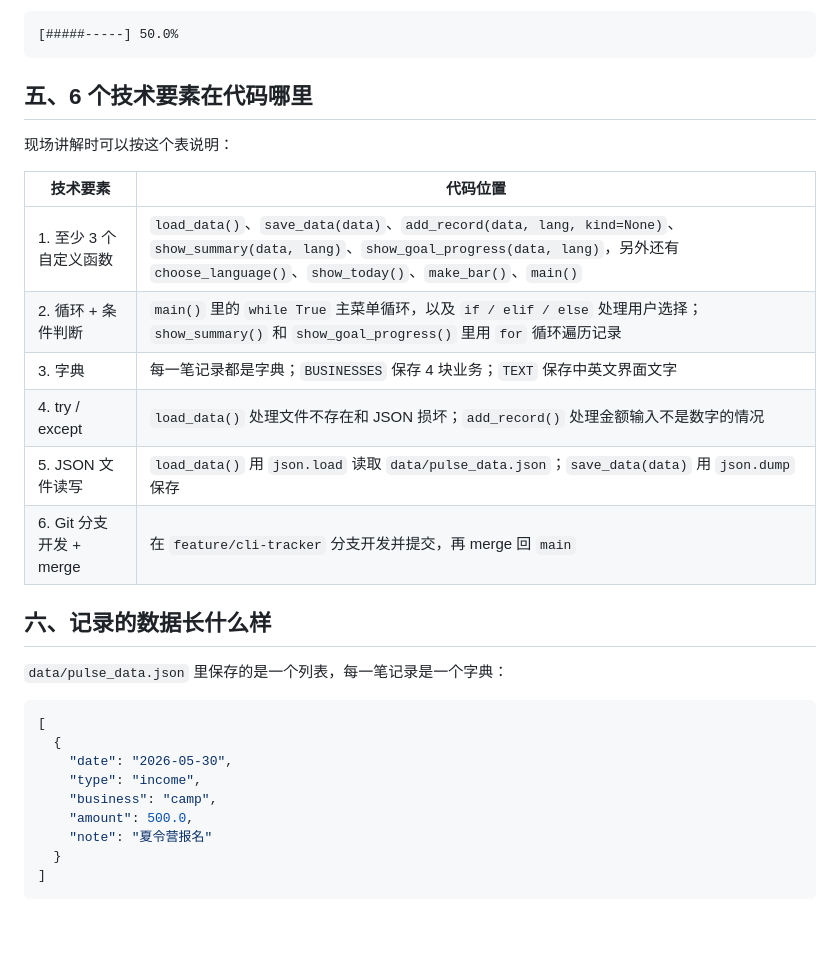
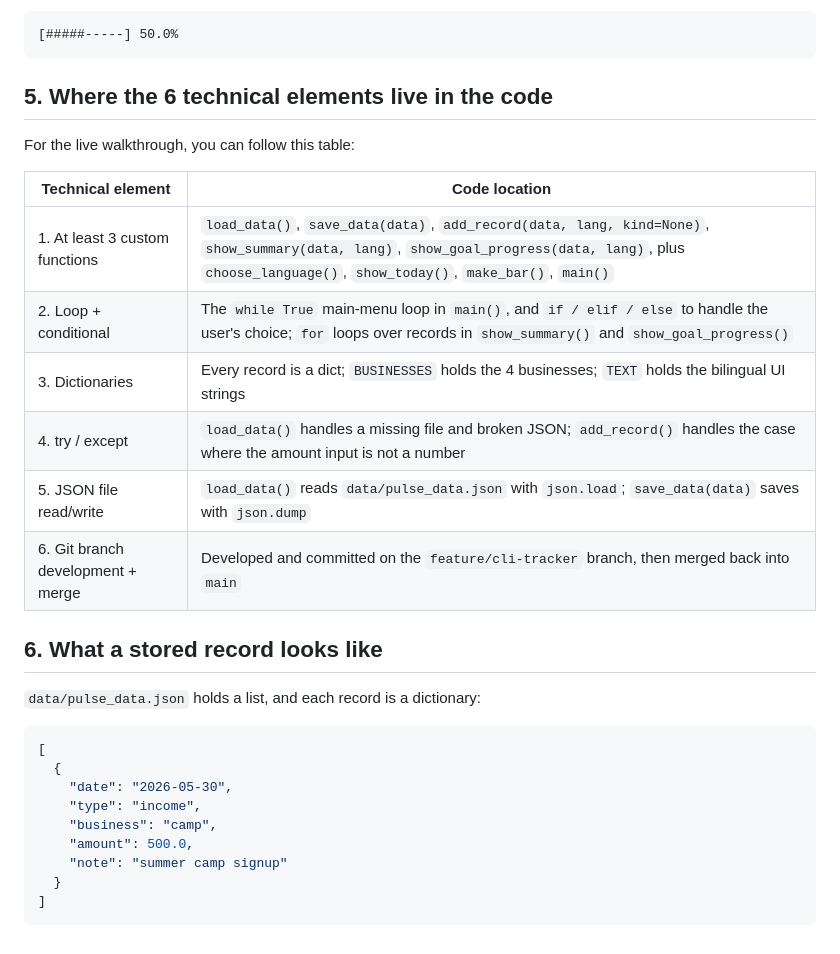
Before and after one commit to candyfrank369/Candy-Daily-Pulse, a Markdown page: README.md, the part around one of its changes. Drawn GitHub-style.

Commit message:
docs: translate README to English

````diff
--- a/README.md
+++ b/README.md
@@ -79,22 +79,22 @@ python3 main.py
 [#####-----] 50.0%
 ```
 
-## 五、6 个技术要素在代码哪里
+## 5. Where the 6 technical elements live in the code
 
-现场讲解时可以按这个表说明：
+For the live walkthrough, you can follow this table:
 
-| 技术要素 | 代码位置 |
+| Technical element | Code location |
 |----------|----------|
-| 1. 至少 3 个自定义函数 | `load_data()`、`save_data(data)`、`add_record(data, lang, kind=None)`、`show_summary(data, lang)`、`show_goal_progress(data, lang)`，另外还有 `choose_language()`、`show_today()`、`make_bar()`、`main()` |
-| 2. 循环 + 条件判断 | `main()` 里的 `while True` 主菜单循环，以及 `if / elif / else` 处理用户选择；`show_summary()` 和 `show_goal_progress()` 里用 `for` 循环遍历记录 |
-| 3. 字典 | 每一笔记录都是字典；`BUSINESSES` 保存 4 块业务；`TEXT` 保存中英文界面文字 |
-| 4. try / except | `load_data()` 处理文件不存在和 JSON 损坏；`add_record()` 处理金额输入不是数字的情况 |
-| 5. JSON 文件读写 | `load_data()` 用 `json.load` 读取 `data/pulse_data.json`；`save_data(data)` 用 `json.dump` 保存 |
-| 6. Git 分支开发 + merge | 在 `feature/cli-tracker` 分支开发并提交，再 merge 回 `main` |
+| 1. At least 3 custom functions | `load_data()`, `save_data(data)`, `add_record(data, lang, kind=None)`, `show_summary(data, lang)`, `show_goal_progress(data, lang)`, plus `choose_language()`, `show_today()`, `make_bar()`, `main()` |
+| 2. Loop + conditional | The `while True` main-menu loop in `main()`, and `if / elif / else` to handle the user's choice; `for` loops over records in `show_summary()` and `show_goal_progress()` |
+| 3. Dictionaries | Every record is a dict; `BUSINESSES` holds the 4 businesses; `TEXT` holds the bilingual UI strings |
+| 4. try / except | `load_data()` handles a missing file and broken JSON; `add_record()` handles the case where the amount input is not a number |
+| 5. JSON file read/write | `load_data()` reads `data/pulse_data.json` with `json.load`; `save_data(data)` saves with `json.dump` |
+| 6. Git branch development + merge | Developed and committed on the `feature/cli-tracker` branch, then merged back into `main` |
 
-## 六、记录的数据长什么样
+## 6. What a stored record looks like
 
-`data/pulse_data.json` 里保存的是一个列表，每一笔记录是一个字典：
+`data/pulse_data.json` holds a list, and each record is a dictionary:
 
 ```json
 [
@@ -103,7 +103,7 @@ python3 main.py
     "type": "income",
     "business": "camp",
     "amount": 500.0,
-    "note": "夏令营报名"
+    "note": "summer camp signup"
   }
 ]
 ```
````
Also changed, not shown: other parts of README.md (+43 -43 lines).
